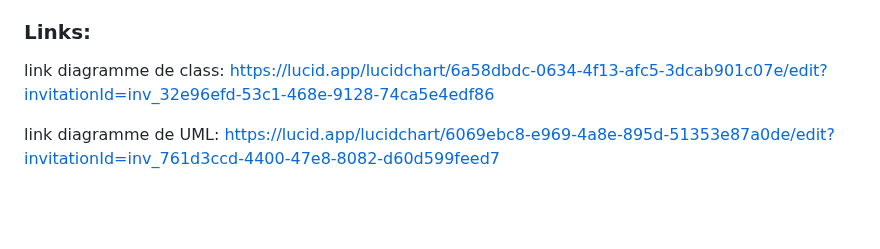
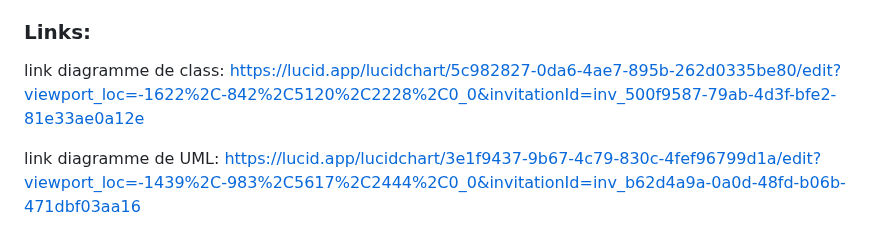
Before and after one commit to wasvlgs/drive2, a Markdown page: README.md, the part around the change. Rendered like a GitHub page; blank space fills up the shorter version.

```diff
--- a/README.md
+++ b/README.md
@@ -48,6 +48,6 @@ Ce projet consiste à créer une plateforme de location de voitures pour l'agenc
 
 ### Links:
 
-link diagramme de class: https://lucid.app/lucidchart/6a58dbdc-0634-4f13-afc5-3dcab901c07e/edit?invitationId=inv_32e96efd-53c1-468e-9128-74ca5e4edf86
+link diagramme de class: https://lucid.app/lucidchart/5c982827-0da6-4ae7-895b-262d0335be80/edit?viewport_loc=-1622%2C-842%2C5120%2C2228%2C0_0&invitationId=inv_500f9587-79ab-4d3f-bfe2-81e33ae0a12e
 
-link diagramme de UML: https://lucid.app/lucidchart/6069ebc8-e969-4a8e-895d-51353e87a0de/edit?invitationId=inv_761d3ccd-4400-47e8-8082-d60d599feed7
+link diagramme de UML: https://lucid.app/lucidchart/3e1f9437-9b67-4c79-830c-4fef96799d1a/edit?viewport_loc=-1439%2C-983%2C5617%2C2444%2C0_0&invitationId=inv_b62d4a9a-0a0d-48fd-b06b-471dbf03aa16
```
